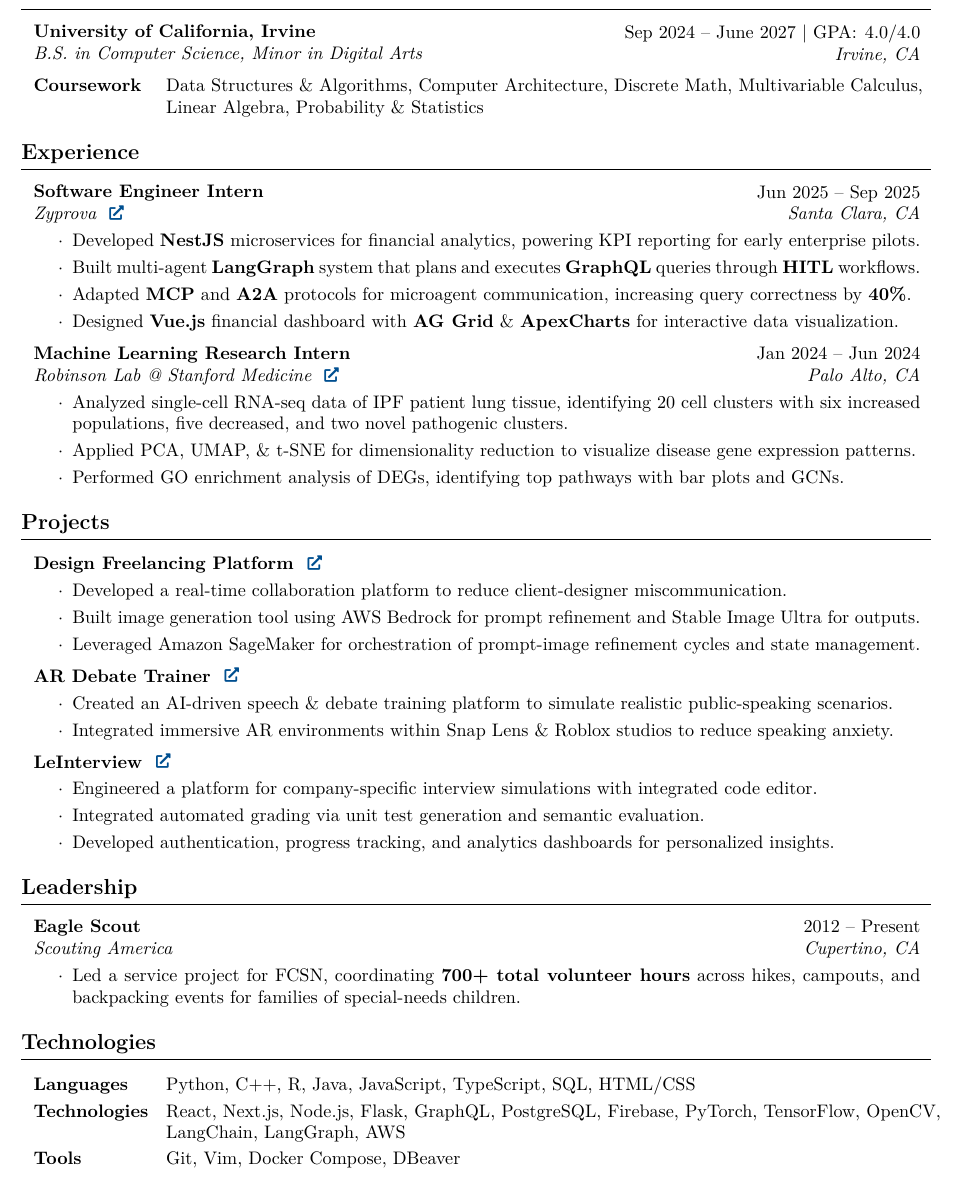
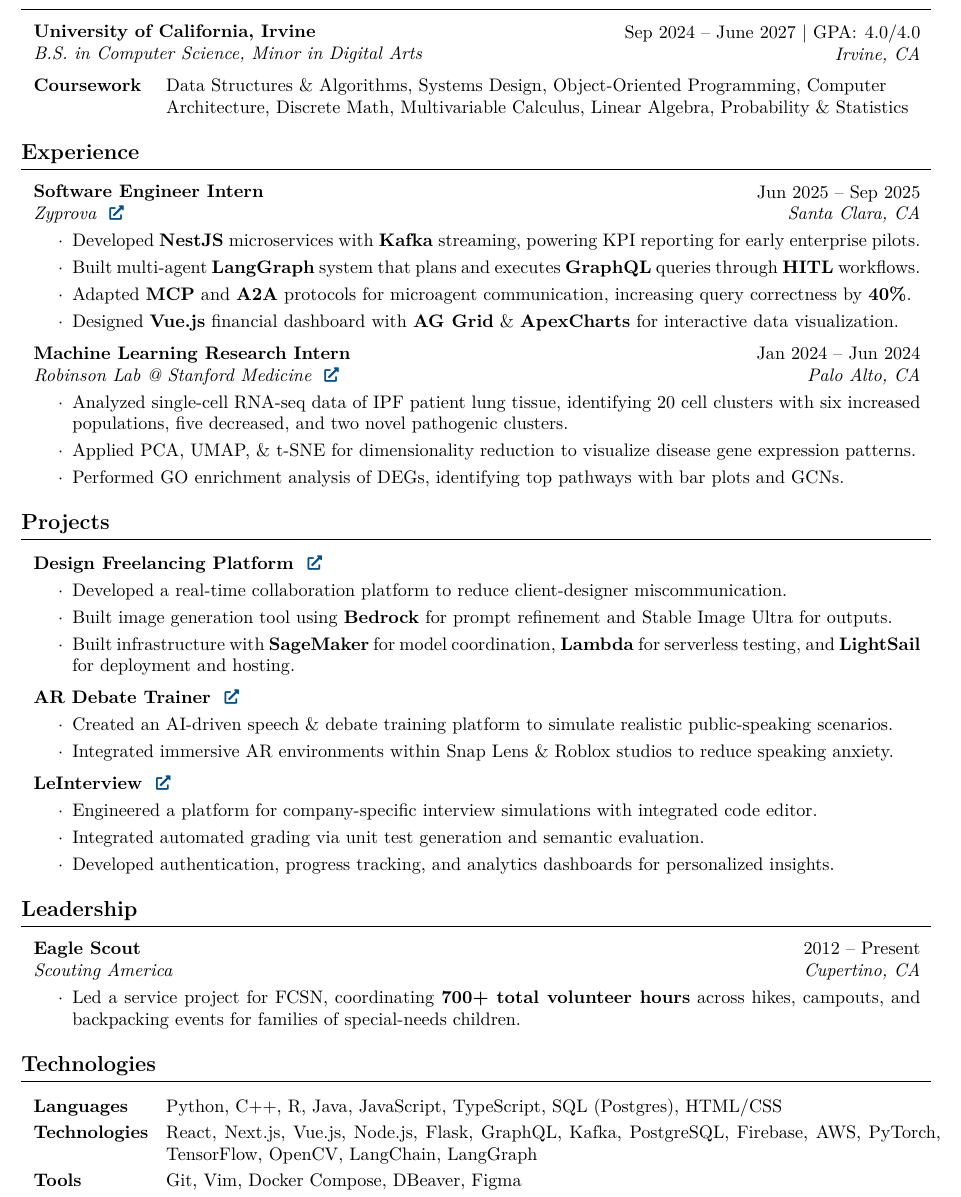
Before and after one commit to rob-9/resume, a LaTeX CV (resume.tex): part of the page, cut so that both start at the same text. Compiled offline with pdfLaTeX.

Commit message:
fix formatting

```diff
--- a/resume.tex
+++ b/resume.tex
@@ -209,7 +209,7 @@
         \vspace{0.20 cm}
         \begin{onecolentry}
             \begin{tabularx}{\textwidth}{@{}p{2.15cm}Y@{}}
-                \textbf{Coursework} & Data Structures \& Algorithms, Computer Architecture, Discrete Math, Multivariable Calculus, \\ & Linear Algebra, Probability \& Statistics \\
+                \textbf{Coursework} & Data Structures \& Algorithms, Systems Design, Object-Oriented Programming, Computer \\ & Architecture, Discrete Math, Multivariable Calculus, Linear Algebra, Probability \& Statistics \\
             \end{tabularx}
         \end{onecolentry}
 
@@ -234,7 +234,7 @@
         \vspace{0.10 cm}
         \begin{onecolentry}
             \begin{highlights}
-                \item Developed \textbf{NestJS} microservices for financial analytics, powering KPI reporting for early enterprise pilots.
+                \item Developed \textbf{NestJS} microservices with \textbf{Kafka} streaming, powering KPI reporting for early enterprise pilots.
                 \item Built multi-agent \textbf{LangGraph} system that plans and executes \textbf{GraphQL} queries through \textbf{HITL} workflows.
                 \item Adapted \textbf{MCP} and \textbf{A2A} protocols for microagent communication, increasing query correctness by \textbf{40\%}.
                 \item Designed \textbf{Vue.js} financial dashboard with \textbf{AG Grid} \& \textbf{ApexCharts} for interactive data visualization.
@@ -274,8 +274,8 @@
         \begin{onecolentry}
             \begin{highlights}
                 \item Developed a real-time collaboration platform to reduce client-designer miscommunication.
-                \item Built image generation tool using AWS Bedrock for prompt refinement and Stable Image Ultra for outputs.
-                \item Leveraged Amazon SageMaker for orchestration of prompt-image refinement cycles and state management.
+                \item Built image generation tool using \textbf{Bedrock} for prompt refinement and Stable Image Ultra for outputs.
+                \item Built infrastructure with \textbf{SageMaker} for model coordination, \textbf{Lambda} for serverless testing, and \textbf{LightSail} for deployment and hosting.
             \end{highlights}
         \end{onecolentry}
 
@@ -336,9 +336,9 @@
 
         \begin{onecolentry}
             \begin{tabularx}{\textwidth}{@{}p{2.15cm}Y@{}}
-                \textbf{Languages} & Python, C++, R, Java, JavaScript, TypeScript, SQL, HTML/CSS \\[0.1cm]
-                \textbf{Technologies} & React, Next.js, Node.js, Flask, GraphQL, PostgreSQL, Firebase, PyTorch, TensorFlow, OpenCV, LangChain, LangGraph, AWS \\[0.5cm]
-                \textbf{Tools} & Git, Vim, Docker Compose, DBeaver
+                \textbf{Languages} & Python, C++, R, Java, JavaScript, TypeScript, SQL (Postgres), HTML/CSS \\[0.1cm]
+                \textbf{Technologies} & React, Next.js, Vue.js, Node.js, Flask, GraphQL, Kafka, PostgreSQL, Firebase, AWS, PyTorch, TensorFlow, OpenCV, LangChain, LangGraph \\[0.5cm]
+                \textbf{Tools} & Git, Vim, Docker Compose, DBeaver, Figma
             \end{tabularx}
         \end{onecolentry}
 
```
